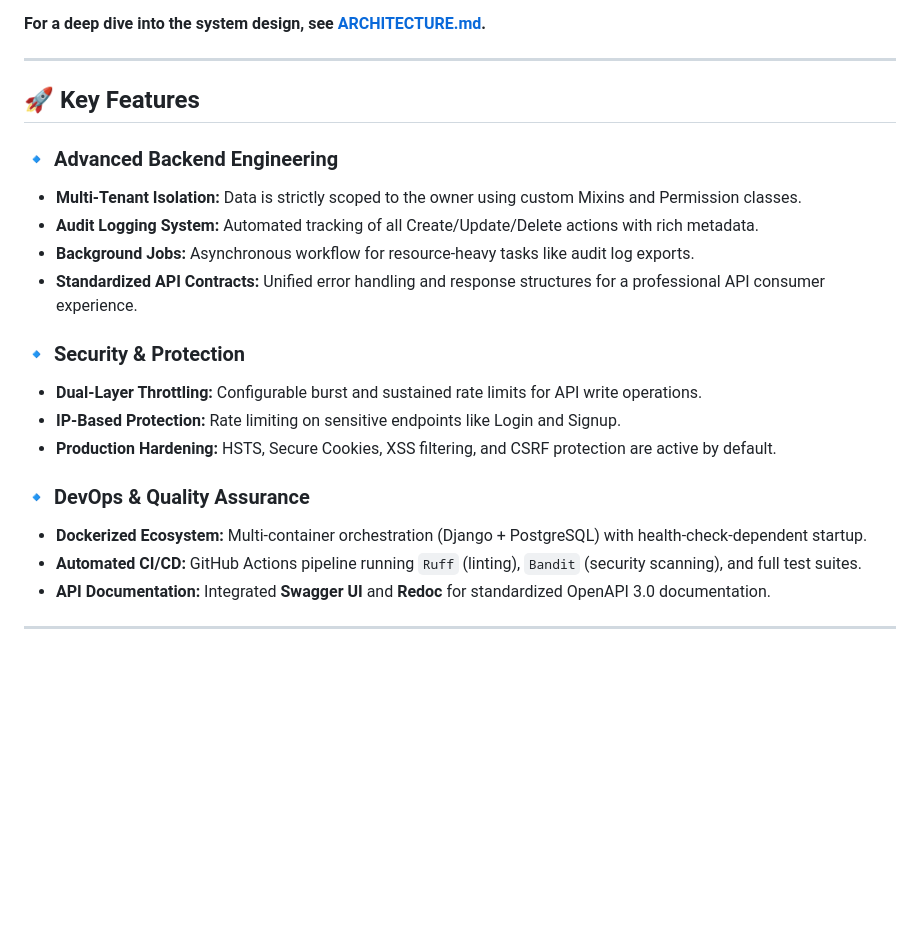
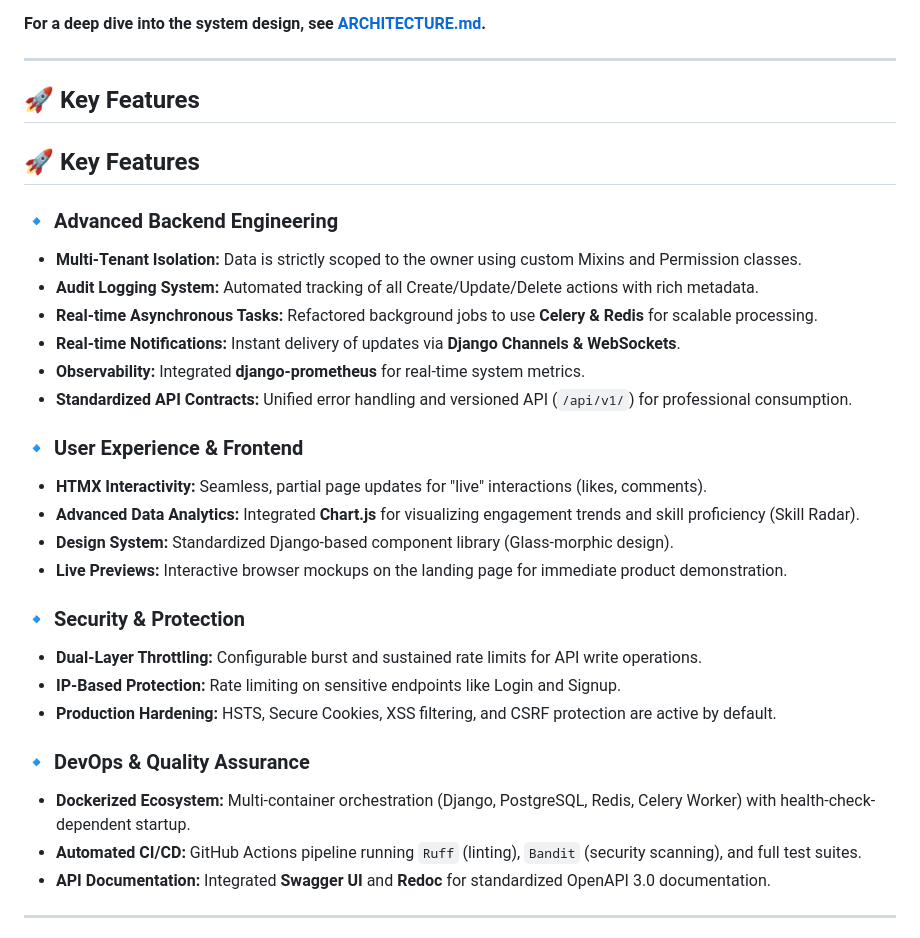
Before and after one commit to neoastra303/DevHub_Platform, a Markdown page: README.md, the part around the change. GitHub-like rendering; blank space fills up the shorter version.

Commit message:
docs: update readme with architectural and UI improvements

```diff
--- a/README.md
+++ b/README.md
@@ -24,11 +24,21 @@ This project goes beyond basic CRUD, implementing enterprise patterns such as:
 
 ## 🚀 Key Features
 
+## 🚀 Key Features
+
 ### 🔹 Advanced Backend Engineering
 - **Multi-Tenant Isolation:** Data is strictly scoped to the owner using custom Mixins and Permission classes.
 - **Audit Logging System:** Automated tracking of all Create/Update/Delete actions with rich metadata.
-- **Background Jobs:** Asynchronous workflow for resource-heavy tasks like audit log exports.
-- **Standardized API Contracts:** Unified error handling and response structures for a professional API consumer experience.
+- **Real-time Asynchronous Tasks:** Refactored background jobs to use **Celery & Redis** for scalable processing.
+- **Real-time Notifications:** Instant delivery of updates via **Django Channels & WebSockets**.
+- **Observability:** Integrated **django-prometheus** for real-time system metrics.
+- **Standardized API Contracts:** Unified error handling and versioned API (`/api/v1/`) for professional consumption.
+
+### 🔹 User Experience & Frontend
+- **HTMX Interactivity:** Seamless, partial page updates for "live" interactions (likes, comments).
+- **Advanced Data Analytics:** Integrated **Chart.js** for visualizing engagement trends and skill proficiency (Skill Radar).
+- **Design System:** Standardized Django-based component library (Glass-morphic design).
+- **Live Previews:** Interactive browser mockups on the landing page for immediate product demonstration.
 
 ### 🔹 Security & Protection
 - **Dual-Layer Throttling:** Configurable burst and sustained rate limits for API write operations.
@@ -36,7 +46,7 @@ This project goes beyond basic CRUD, implementing enterprise patterns such as:
 - **Production Hardening:** HSTS, Secure Cookies, XSS filtering, and CSRF protection are active by default.
 
 ### 🔹 DevOps & Quality Assurance
-- **Dockerized Ecosystem:** Multi-container orchestration (Django + PostgreSQL) with health-check-dependent startup.
+- **Dockerized Ecosystem:** Multi-container orchestration (Django, PostgreSQL, Redis, Celery Worker) with health-check-dependent startup.
 - **Automated CI/CD:** GitHub Actions pipeline running `Ruff` (linting), `Bandit` (security scanning), and full test suites.
 - **API Documentation:** Integrated **Swagger UI** and **Redoc** for standardized OpenAPI 3.0 documentation.
 
```
